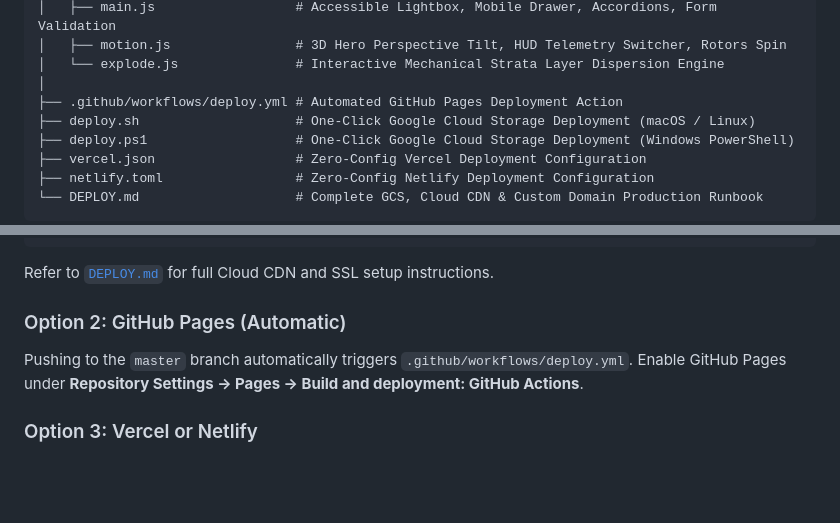
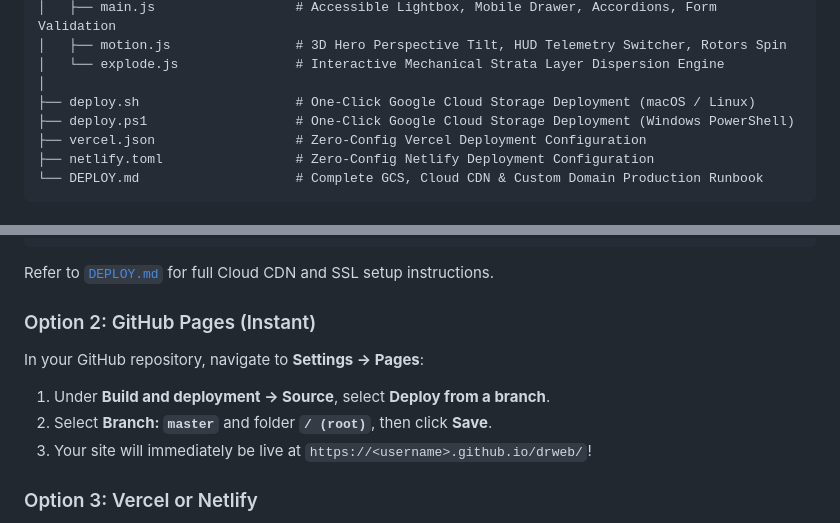
Before and after one commit to Anshuman-UX/drweb, a Markdown page: README.md, 2 parts joined by grey strips. Rendered like a GitHub page; blank space fills up the shorter version.

Commit message:
docs: streamline GitHub Pages branch deployment instructions in README

```diff
--- a/README.md
+++ b/README.md
@@ -44,7 +44,6 @@ drweb/
 │   ├── motion.js                # 3D Hero Perspective Tilt, HUD Telemetry Switcher, Rotors Spin
 │   └── explode.js               # Interactive Mechanical Strata Layer Dispersion Engine
 │
-├── .github/workflows/deploy.yml # Automated GitHub Pages Deployment Action
 ├── deploy.sh                    # One-Click Google Cloud Storage Deployment (macOS / Linux)
 ├── deploy.ps1                   # One-Click Google Cloud Storage Deployment (Windows PowerShell)
 ├── vercel.json                  # Zero-Config Vercel Deployment Configuration
@@ -96,9 +95,12 @@ chmod +x ./deploy.sh
 
 Refer to [`DEPLOY.md`](./DEPLOY.md) for full Cloud CDN and SSL setup instructions.
 
-### Option 2: GitHub Pages (Automatic)
+### Option 2: GitHub Pages (Instant)
 
-Pushing to the `master` branch automatically triggers `.github/workflows/deploy.yml`. Enable GitHub Pages under **Repository Settings → Pages → Build and deployment: GitHub Actions**.
+In your GitHub repository, navigate to **Settings → Pages**:
+1. Under **Build and deployment → Source**, select **Deploy from a branch**.
+2. Select **Branch: `master`** and folder **`/ (root)`**, then click **Save**.
+3. Your site will immediately be live at `https://<username>.github.io/drweb/`!
 
 ### Option 3: Vercel or Netlify
 
```
